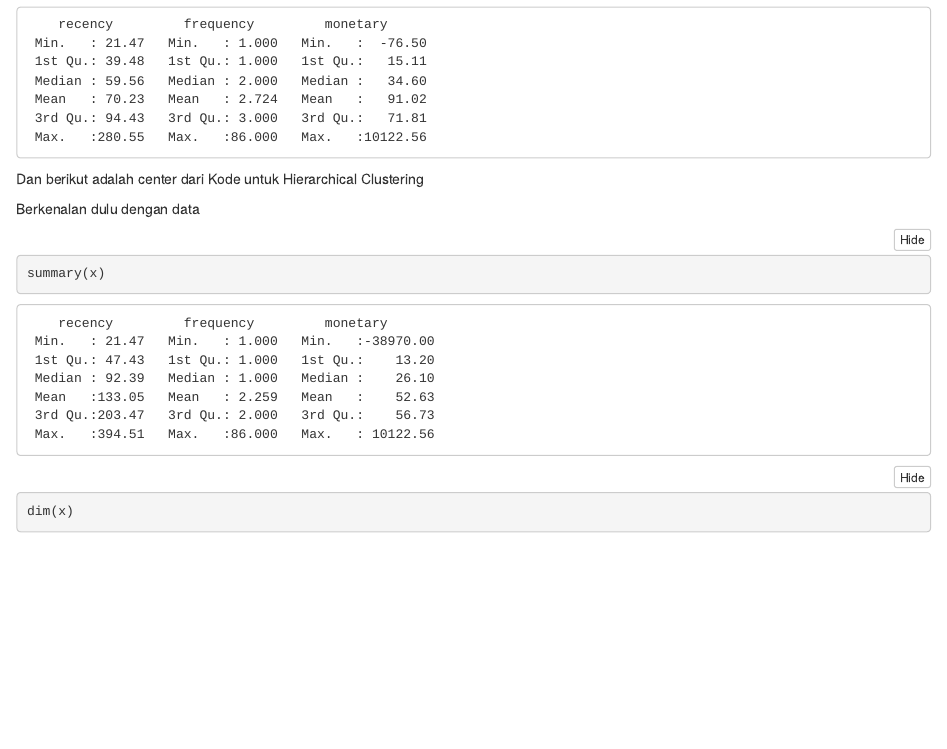
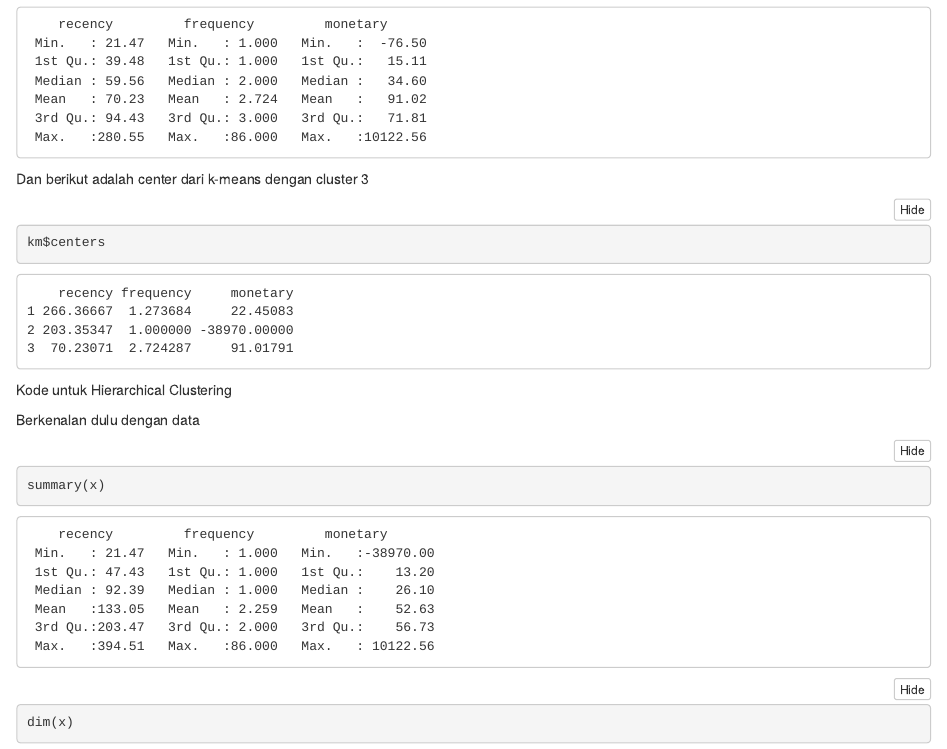
Before and after one commit to muhammadrifky51/PR-Machine-Learning-1, an R Markdown document (PR Machine Learning 1.Rmd): the page in a window 1100 px wide, from 9130 px down. The pictures show the output file PR Machine Learning 1.nb.html that the author committed with the source, opened offline.

Commit message:
Do some tweaking to the result

````diff
--- a/PR Machine Learning 1.Rmd
+++ b/PR Machine Learning 1.Rmd
@@ -134,7 +134,11 @@ head(df[df$cluster==3,])
 ```{r}
 summary(df[df$cluster==3,])[,1:3]
 ```
-Dan berikut adalah center dari
+Dan berikut adalah center dari k-means dengan cluster 3
+```{r}
+km$centers
+```
+
 Kode untuk Hierarchical Clustering
 
 Berkenalan dulu dengan data
````
Also changed, not shown: PR Machine Learning 1.nb.html.
